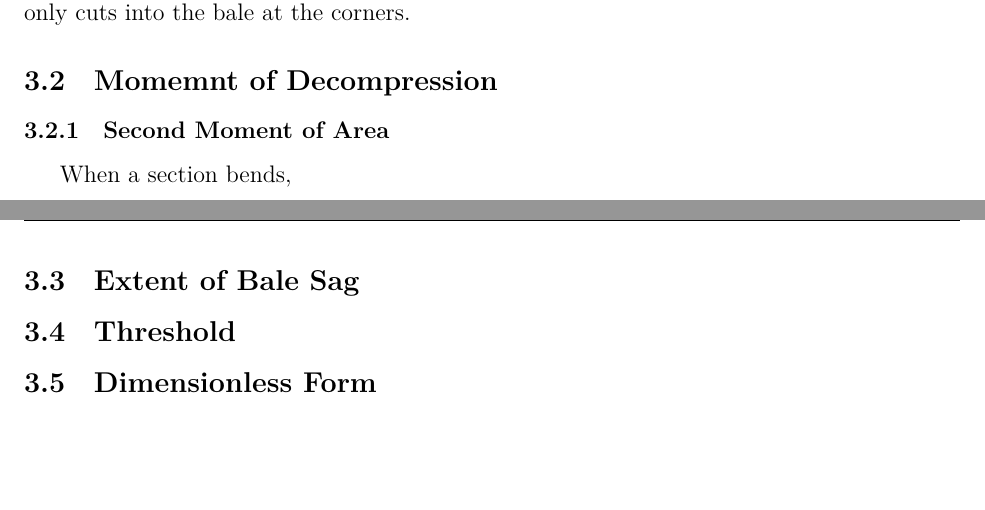
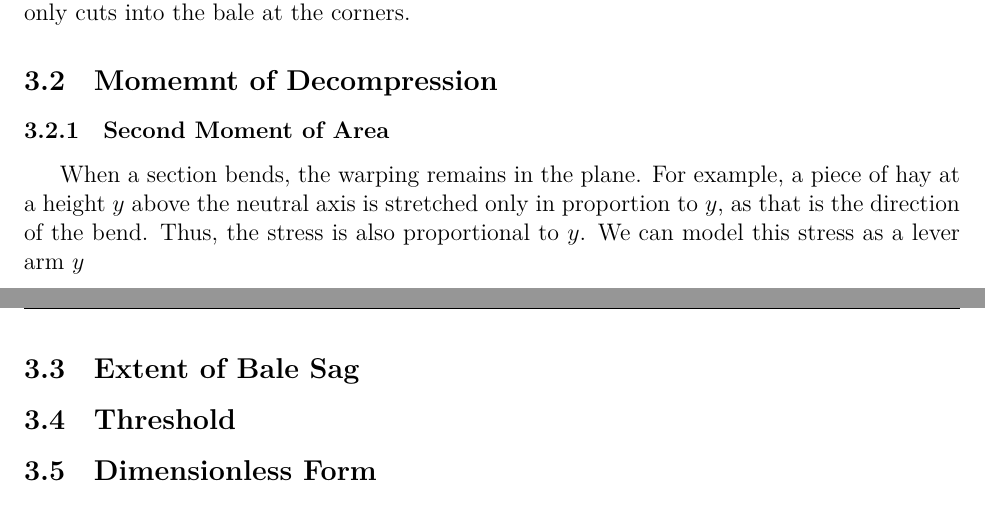
Before and after one commit to Aqawma/math-ia-isak, a LaTeX document (ia_main.tex, which reads prestressed_beam.tex): two parts of pages 7 and 8 of 11, joined at a grey line, cut so that both start at the same text, the shorter picture padded with empty space. Compiled offline with XeLaTeX.

Commit message:
Auto-commit: changes detected at 2026-11-23 17:51:27

```diff
--- a/prestressed_beam.tex
+++ b/prestressed_beam.tex
@@ -15,7 +15,7 @@ All this means is that the load on the hay is proportional to the curvature. On
 
 \subsection{Momemnt of Decompression}
 \subsubsection{Second Moment of Area}
-When a section bends,
+When a section bends, the warping remains in the plane. For example, a piece of hay at a height $y$ above the neutral axis is stretched only in proportion to $y$, as that is the direction of the bend. Thus, the stress is also proportional to $y$. We can model this stress as a lever arm $y$
 
 \subsection{Extent of Bale Sag}
 
```
